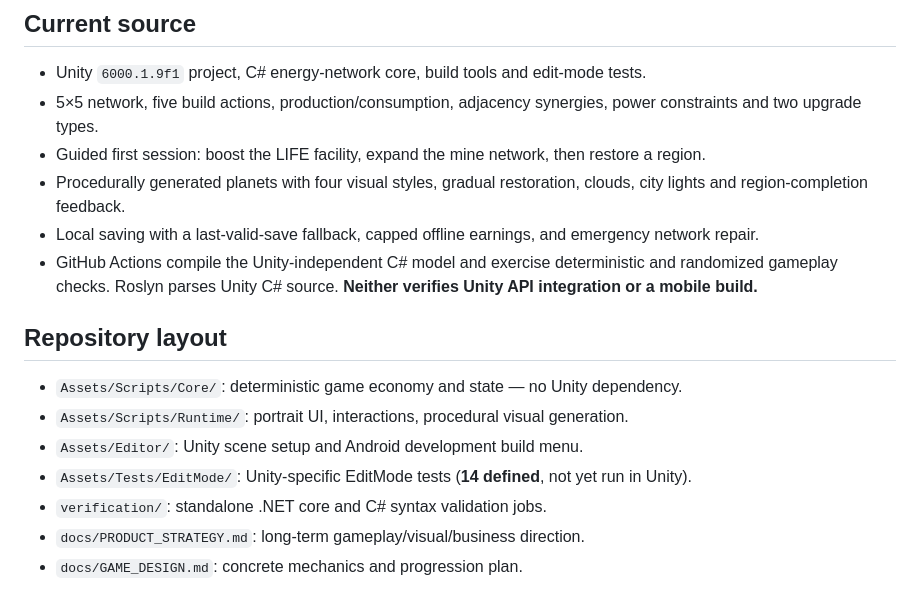
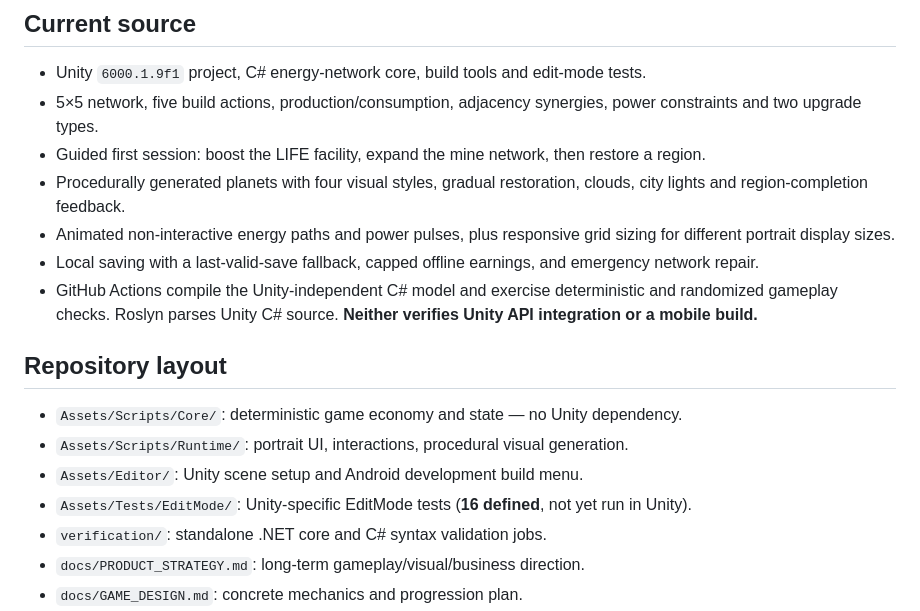
Before and after one commit to JeremyHennessy/Relight, a Markdown page: README.md, the part around the change. GitHub-like rendering.

Commit message:
Track 16 Unity Editor tests and visual network verification in README.md

```diff
--- a/README.md
+++ b/README.md
@@ -11,6 +11,7 @@ One spark brings a dead world back to life. Build an energy network, connect min
 - 5×5 network, five build actions, production/consumption, adjacency synergies, power constraints and two upgrade types.
 - Guided first session: boost the LIFE facility, expand the mine network, then restore a region.
 - Procedurally generated planets with four visual styles, gradual restoration, clouds, city lights and region-completion feedback.
+- Animated non-interactive energy paths and power pulses, plus responsive grid sizing for different portrait display sizes.
 - Local saving with a last-valid-save fallback, capped offline earnings, and emergency network repair.
 - GitHub Actions compile the Unity-independent C# model and exercise deterministic and randomized gameplay checks. Roslyn parses Unity C# source. **Neither verifies Unity API integration or a mobile build.**
 
@@ -18,7 +19,7 @@ One spark brings a dead world back to life. Build an energy network, connect min
 - `Assets/Scripts/Core/`: deterministic game economy and state — no Unity dependency.
 - `Assets/Scripts/Runtime/`: portrait UI, interactions, procedural visual generation.
 - `Assets/Editor/`: Unity scene setup and Android development build menu.
-- `Assets/Tests/EditMode/`: Unity-specific EditMode tests (**14 defined**, not yet run in Unity).
+- `Assets/Tests/EditMode/`: Unity-specific EditMode tests (**16 defined**, not yet run in Unity).
 - `verification/`: standalone .NET core and C# syntax validation jobs.
 - `docs/PRODUCT_STRATEGY.md`: long-term gameplay/visual/business direction.
 - `docs/GAME_DESIGN.md`: concrete mechanics and progression plan.
```
